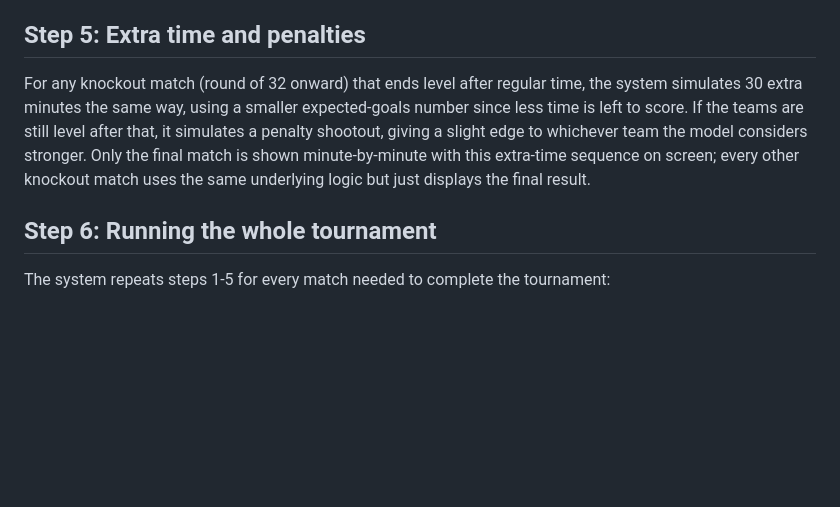
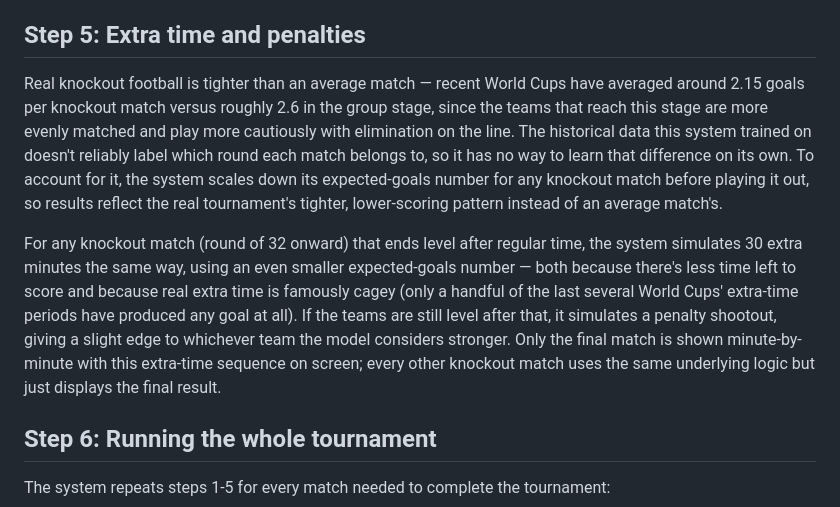
Before and after one commit to thiagotvos/World-Cup-Simulation, a Markdown page: docs/model_guide.md, the part around the change. Drawn GitHub-style; blank space fills up the shorter version.

```diff
--- a/docs/model_guide.md
+++ b/docs/model_guide.md
@@ -35,7 +35,9 @@ Once the system has the win/draw/loss chances, it randomly draws one specific sc
 
 ## Step 5: Extra time and penalties
 
-For any knockout match (round of 32 onward) that ends level after regular time, the system simulates 30 extra minutes the same way, using a smaller expected-goals number since less time is left to score. If the teams are still level after that, it simulates a penalty shootout, giving a slight edge to whichever team the model considers stronger. Only the final match is shown minute-by-minute with this extra-time sequence on screen; every other knockout match uses the same underlying logic but just displays the final result.
+Real knockout football is tighter than an average match — recent World Cups have averaged around 2.15 goals per knockout match versus roughly 2.6 in the group stage, since the teams that reach this stage are more evenly matched and play more cautiously with elimination on the line. The historical data this system trained on doesn't reliably label which round each match belongs to, so it has no way to learn that difference on its own. To account for it, the system scales down its expected-goals number for any knockout match before playing it out, so results reflect the real tournament's tighter, lower-scoring pattern instead of an average match's.
+
+For any knockout match (round of 32 onward) that ends level after regular time, the system simulates 30 extra minutes the same way, using an even smaller expected-goals number — both because there's less time left to score and because real extra time is famously cagey (only a handful of the last several World Cups' extra-time periods have produced any goal at all). If the teams are still level after that, it simulates a penalty shootout, giving a slight edge to whichever team the model considers stronger. Only the final match is shown minute-by-minute with this extra-time sequence on screen; every other knockout match uses the same underlying logic but just displays the final result.
 
 ## Step 6: Running the whole tournament
 
```
Also changed, not shown: README.md (+1 -0 lines), docs/data_guide.md (+1 -0 lines).
